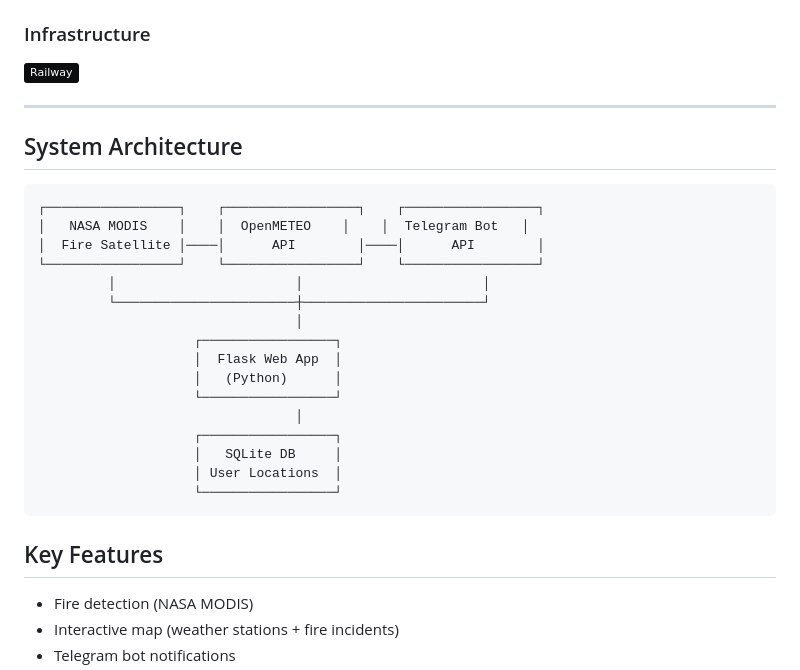
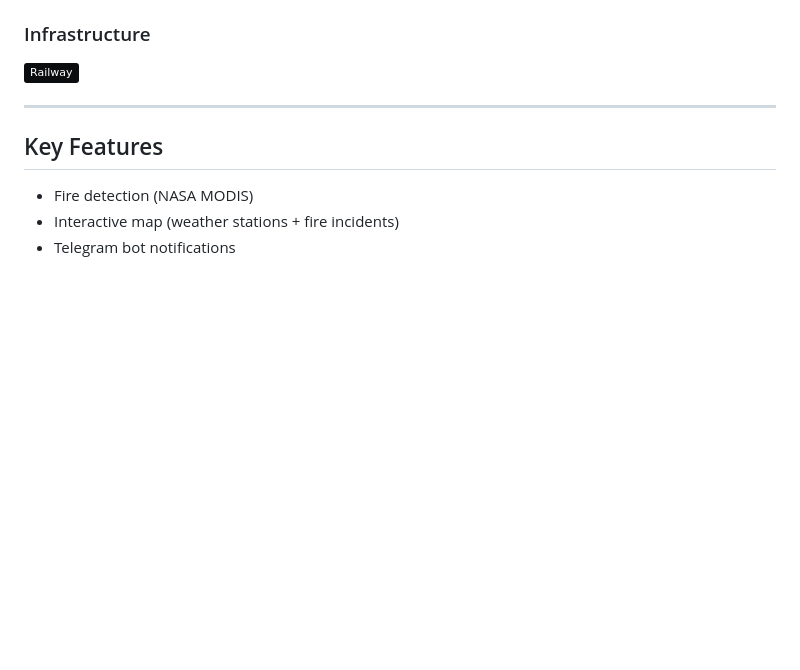
Before and after one commit to yashkun9414/villagetemp, a Markdown page: README.md, the part around the change. Rendered like a GitHub page; badges without logos; blank space fills up the shorter version.

Commit message:
GITLAB UPLOAD FINAL 3

````diff
--- a/README.md
+++ b/README.md
@@ -31,28 +31,6 @@ Real-time weather monitoring and fire alerts for Gujarat with NASA satellite dat
 
 
 ---
-
-## System Architecture
-
-```
-┌─────────────────┐    ┌─────────────────┐    ┌─────────────────┐
-│   NASA MODIS    │    │  OpenMETEO    │    │  Telegram Bot   │
-│  Fire Satellite │────│      API        │────│      API        │
-└─────────────────┘    └─────────────────┘    └─────────────────┘
-         │                       │                       │
-         └───────────────────────┼───────────────────────┘
-                                 │
-                    ┌─────────────────┐
-                    │  Flask Web App  │
-                    │   (Python)      │
-                    └─────────────────┘
-                                 │
-                    ┌─────────────────┐
-                    │   SQLite DB     │
-                    │ User Locations  │
-                    └─────────────────┘
-```
-
 ## Key Features
 
 * Fire detection (NASA MODIS)
````
